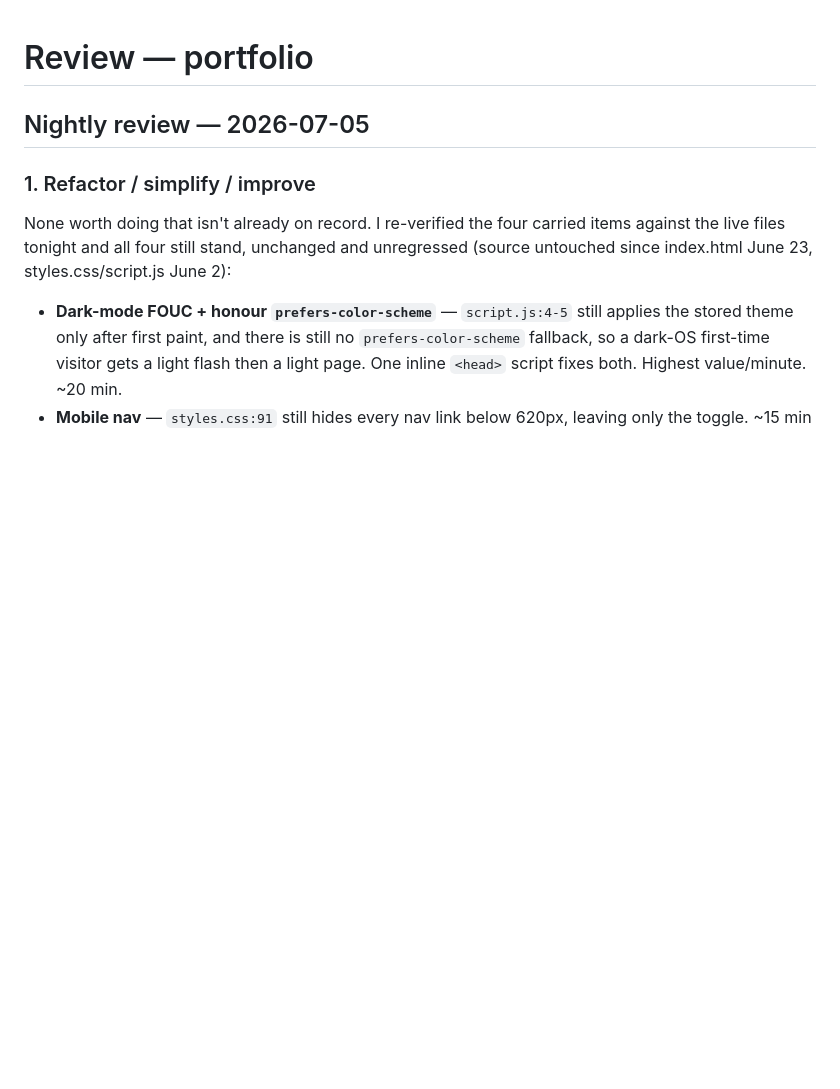
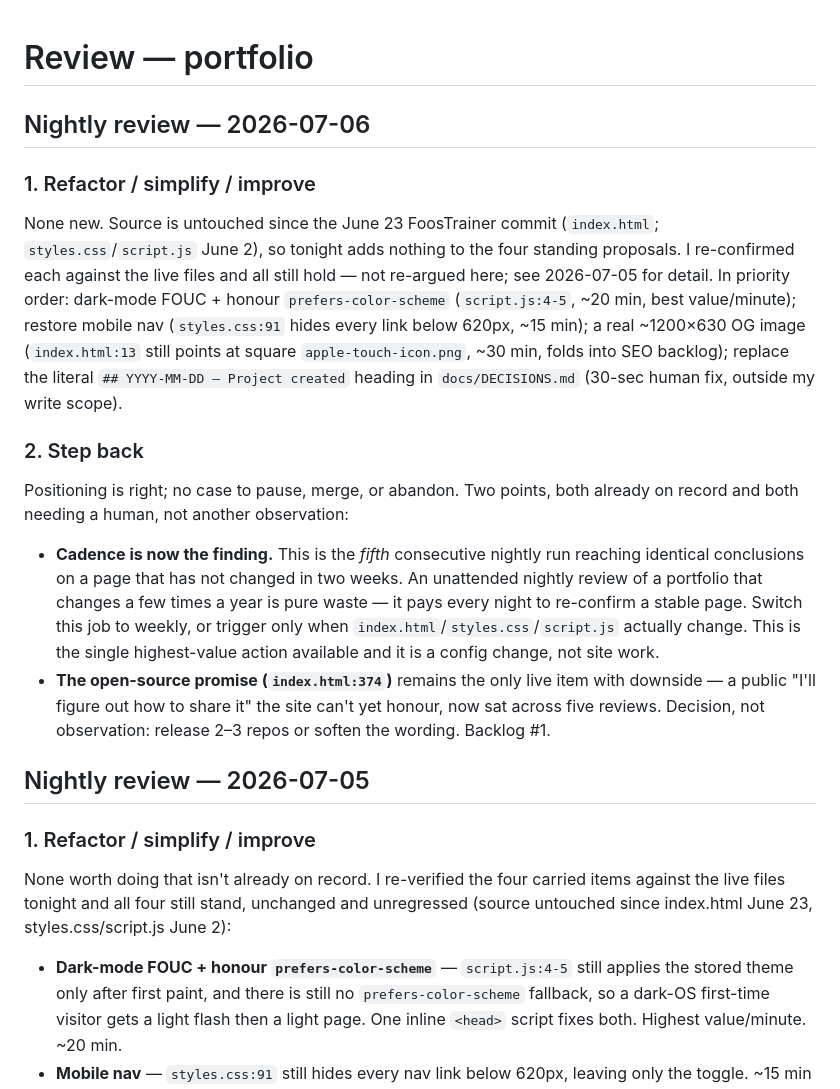
Before and after one commit to jonathanmay/jonathanmay-net, a Markdown page: docs/REVIEW.md, the part around the change. Rendered like a GitHub page; blank space fills up the shorter version.

Commit message:
checkpoint: 2026-07-06 00:20:53 [auto]
Automated Stop-hook checkpoint on main.

```diff
--- a/docs/REVIEW.md
+++ b/docs/REVIEW.md
@@ -1,4 +1,18 @@
 # Review — portfolio
+
+## Nightly review — 2026-07-06
+
+### 1. Refactor / simplify / improve
+
+None new. Source is untouched since the June 23 FoosTrainer commit (`index.html`; `styles.css`/`script.js` June 2), so tonight adds nothing to the four standing proposals. I re-confirmed each against the live files and all still hold — not re-argued here; see 2026-07-05 for detail. In priority order: dark-mode FOUC + honour `prefers-color-scheme` (`script.js:4-5`, ~20 min, best value/minute); restore mobile nav (`styles.css:91` hides every link below 620px, ~15 min); a real ~1200×630 OG image (`index.html:13` still points at square `apple-touch-icon.png`, ~30 min, folds into SEO backlog); replace the literal `## YYYY-MM-DD — Project created` heading in `docs/DECISIONS.md` (30-sec human fix, outside my write scope).
+
+### 2. Step back
+
+Positioning is right; no case to pause, merge, or abandon. Two points, both already on record and both needing a human, not another observation:
+
+- **Cadence is now the finding.** This is the *fifth* consecutive nightly run reaching identical conclusions on a page that has not changed in two weeks. An unattended nightly review of a portfolio that changes a few times a year is pure waste — it pays every night to re-confirm a stable page. Switch this job to weekly, or trigger only when `index.html`/`styles.css`/`script.js` actually change. This is the single highest-value action available and it is a config change, not site work.
+- **The open-source promise (`index.html:374`)** remains the only live item with downside — a public "I'll figure out how to share it" the site can't yet honour, now sat across five reviews. Decision, not observation: release 2–3 repos or soften the wording. Backlog #1.
+
 
 ## Nightly review — 2026-07-05
 
```
